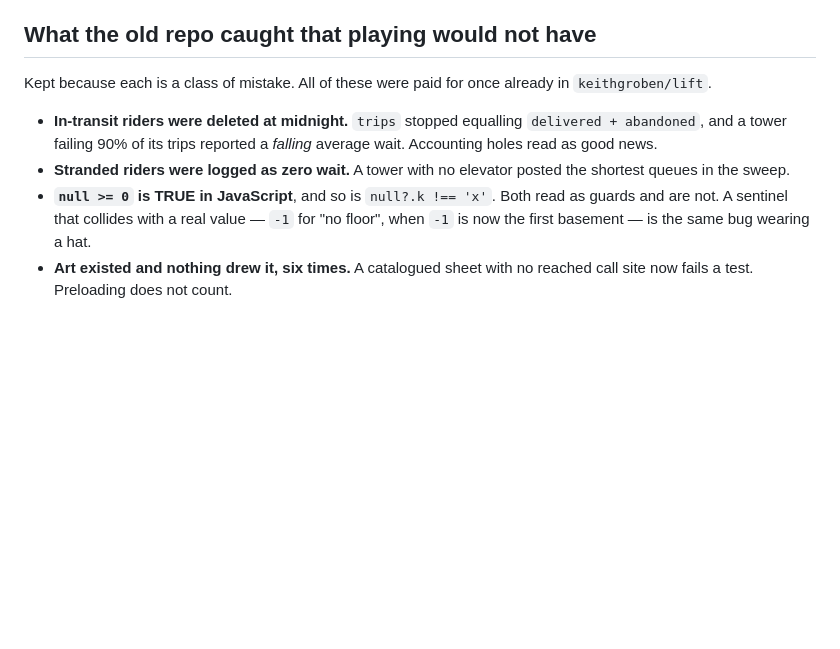
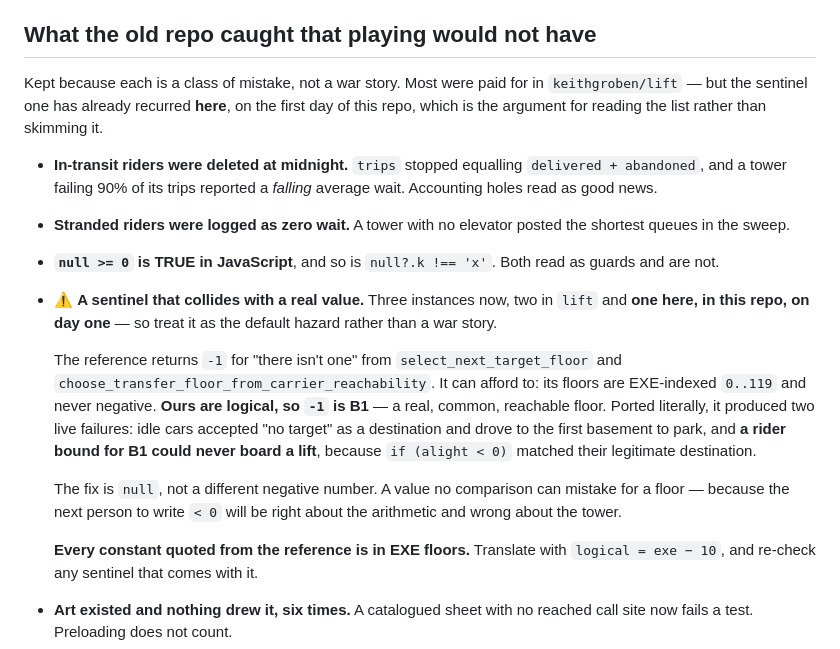
Before and after one commit to keithgroben/tower, a Markdown page: CLAUDE.md, the part around the change. Rendered like a GitHub page; blank space fills up the shorter version.

Commit message:
docs: the sentinel bug recurred here, on day one
Routing found it in its own work and it is the third instance of a hazard
already on the scar list — two in lift, one here.

The reference returns -1 for "there isn't one" from two functions. It can
afford to: its floors are EXE-indexed 0..119 and never negative. Ours are
logical, so -1 is B1, a real and common floor. Ported literally it caused
two live failures: idle cars accepted "no target" as a destination and
drove to the first basement to park, and a rider bound for B1 could never
board a lift, because `if (alight < 0)` matched their legitimate
destination.

Fixed with null rather than a different negative number — a value no
comparison can mistake for a floor, because the next person to write
`< 0` will be right about the arithmetic and wrong about the tower.

CLAUDE.md now says every constant quoted from the reference is in EXE
floors and any sentinel arriving with one needs re-checking, and the
section framing changed from "paid for once already in lift" to naming
that this one recurred here on day one. A list of old scars gets skimmed;
a list with a fresh one on it gets read.

Co-Authored-By: Claude Opus 5 (1M context) <noreply@anthropic.com>

```diff
--- a/CLAUDE.md
+++ b/CLAUDE.md
@@ -115,8 +115,10 @@ tuning was open season. It is not, any more. We are matching something first.
 
 ## What the old repo caught that playing would not have
 
-Kept because each is a class of mistake. All of these were paid for once already
-in `keithgroben/lift`.
+Kept because each is a class of mistake, not a war story. Most were paid for in
+`keithgroben/lift` — but the sentinel one has already recurred **here**, on the
+first day of this repo, which is the argument for reading the list rather than
+skimming it.
 
 - **In-transit riders were deleted at midnight.** `trips` stopped equalling
   `delivered + abandoned`, and a tower failing 90% of its trips reported a
@@ -124,9 +126,25 @@ in `keithgroben/lift`.
 - **Stranded riders were logged as zero wait.** A tower with no elevator posted
   the shortest queues in the sweep.
 - **`null >= 0` is TRUE in JavaScript**, and so is `null?.k !== 'x'`. Both read
-  as guards and are not. A sentinel that collides with a real value — `-1` for
-  "no floor", when `-1` is now the first basement — is the same bug wearing a
-  hat.
+  as guards and are not.
+- ⚠️ **A sentinel that collides with a real value.** Three instances now, two in
+  `lift` and **one here, in this repo, on day one** — so treat it as the default
+  hazard rather than a war story.
+
+  The reference returns `-1` for "there isn't one" from `select_next_target_floor`
+  and `choose_transfer_floor_from_carrier_reachability`. It can afford to: its
+  floors are EXE-indexed `0..119` and never negative. **Ours are logical, so
+  `-1` is B1** — a real, common, reachable floor. Ported literally, it produced
+  two live failures: idle cars accepted "no target" as a destination and drove
+  to the first basement to park, and **a rider bound for B1 could never board a
+  lift**, because `if (alight < 0)` matched their legitimate destination.
+
+  The fix is `null`, not a different negative number. A value no comparison can
+  mistake for a floor — because the next person to write `< 0` will be right
+  about the arithmetic and wrong about the tower.
+
+  **Every constant quoted from the reference is in EXE floors.** Translate with
+  `logical = exe − 10`, and re-check any sentinel that comes with it.
 - **Art existed and nothing drew it, six times.** A catalogued sheet with no
   reached call site now fails a test. Preloading does not count.
 - **A rule written in four places drifts.** The stairs column rule lived in the
```
